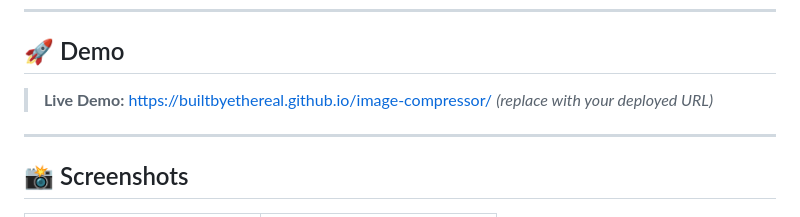
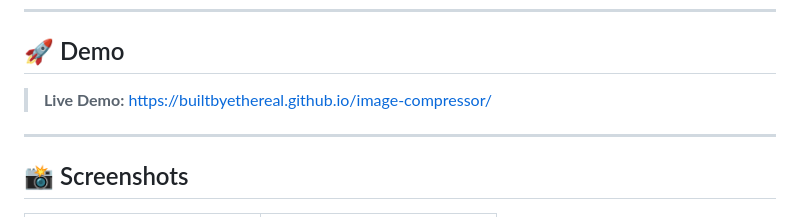
Before and after one commit to builtbyethereal/image-compressor, a Markdown page: README.md, the part around the change. GitHub-like rendering.

```diff
--- a/README.md
+++ b/README.md
@@ -89,8 +89,7 @@ Every operation is performed **client-side** using the HTML5 Canvas API and the
 
 ## 🚀 Demo
 
-> **Live Demo:** [https://builtbyethereal.github.io/image-compressor/](https://builtbyethereal.github.io/image-compressor/) *(replace with your deployed URL)*
-
+> **Live Demo:** [https://builtbyethereal.github.io/image-compressor/](https://builtbyethereal.github.io/image-compressor/)
 ---
 
 ## 📸 Screenshots
```
